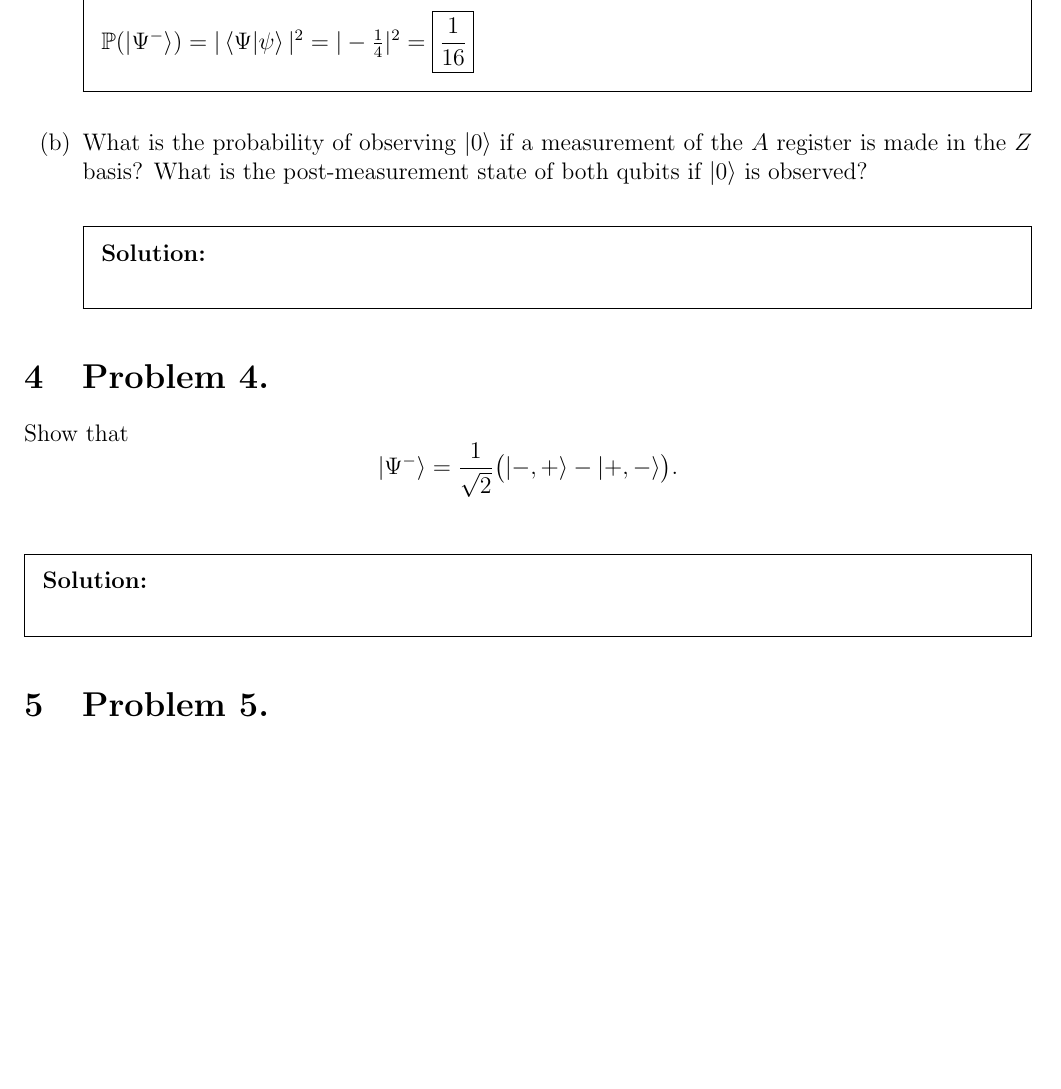
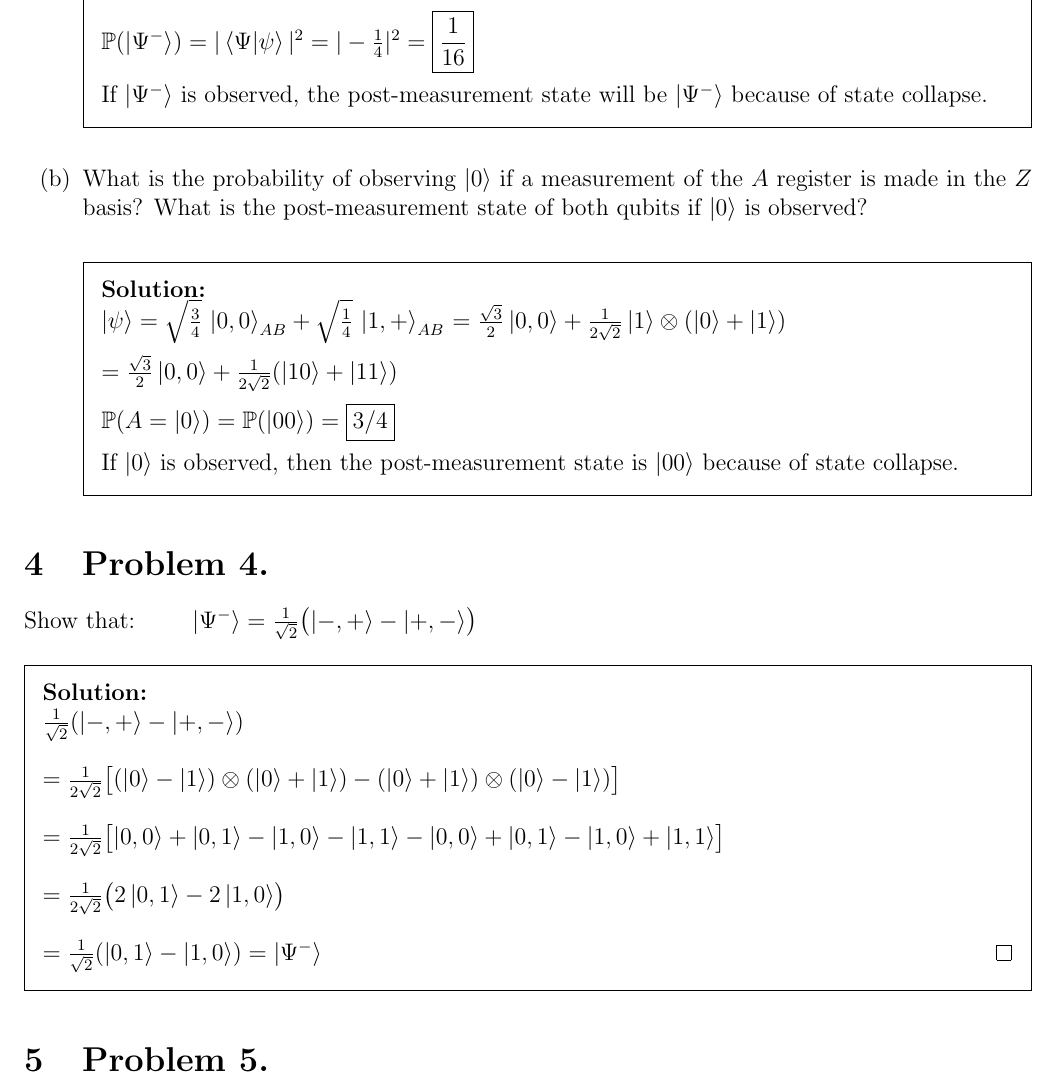
Before and after one commit to gordonbchen/cse4412, a LaTeX problem sheet (pset1.tex): part of page 3 of 3 before the commit and part of page 3 of 4 after it, cut so that both start at the same text, the shorter picture padded with empty space. Compiled offline with pdfLaTeX.

Commit message:
add pset1

```diff
--- a/pset1.tex
+++ b/pset1.tex
@@ -1,7 +1,7 @@
 \documentclass[12pt]{exam}
 
 \usepackage[margin=0.75in]{geometry}
-\usepackage{amsmath,amssymb}
+\usepackage{amsmath,amssymb,amsthm}
 \usepackage{braket} % provides \ket{}, \bra{}, \braket{}, etc.
 \printanswers
 \setlength{\parindent}{0pt}
@@ -90,21 +90,35 @@ Answer the following:
         $\braket{1,0 | 1,+} = \bra{1,0} \frac{1}{\sqrt{2}} (\ket{1,0} + \ket{1,1}) = \frac{1}{\sqrt{2}}$
 
         $\mathbb{P}(\ket{\Psi^-}) = | \braket{\Psi | \psi} |^2 = |-\frac{1}{4}|^2 = \boxed{\frac{1}{16}}$
+
+        If $\ket{\Psi^-}$ is observed, the post-measurement state will be $\ket{\Psi^-}$ because of state collapse.
     \end{solution}
 
     \item[(b)] What is the probability of observing $\ket{0}$ if a measurement of the $A$ register is made in the $Z$ basis? What is the post-measurement state of both qubits if $\ket{0}$ is observed?
     \begin{solution}\\
+    $\ket{\psi}=\sqrt{\frac{3}{4}}\,\ket{0,0}_{AB} + \sqrt{\frac{1}{4}}\,\ket{1,+}_{AB}$
+    $=\frac{\sqrt{3}}{2} \ket{0,0} + \frac{1}{2\sqrt{2}} \ket{1} \otimes (\ket{0} + \ket{1})$
 
+    $=\frac{\sqrt{3}}{2} \ket{0,0} + \frac{1}{2\sqrt{2}} (\ket{10} + \ket{11})$
+
+    $\mathbb{P}(A = \ket{0}) = \mathbb{P}(\ket{00}) = \boxed{3/4}$
+
+    If $\ket{0}$ is observed, then the post-measurement state is $\ket{00}$ because of state collapse.
     \end{solution}
 \end{enumerate}
 
 \section{Problem 4.}
-Show that
-\[
-\ket{\Psi^-}=\frac{1}{\sqrt{2}}\bigl(\ket{-,+}-\ket{+,-}\bigr).
-\]
+Show that: $\qquad \ket{\Psi^-}=\frac{1}{\sqrt{2}}\bigl(\ket{-,+}-\ket{+,-}\bigr)$
 \begin{solution}\\
+$\frac{1}{\sqrt{2}} (\ket{-,+} - \ket{+,-})$ \\
 
+$= \frac{1}{2\sqrt{2}} \bigl[(\ket{0} - \ket{1}) \otimes (\ket{0} + \ket{1}) - (\ket{0} + \ket{1}) \otimes (\ket{0} - \ket{1})\bigr]$ \\
+
+$= \frac{1}{2\sqrt{2}} \bigl[\ket{0,0} + \ket{0,1} - \ket{1,0} - \ket{1,1} - \ket{0,0} + \ket{0,1} - \ket{1,0} + \ket{1,1}\bigr]$ \\
+
+$= \frac{1}{2\sqrt{2}} \bigl(2\ket{0,1} - 2 \ket{1,0}\bigr)$ \\
+
+$= \frac{1}{\sqrt{2}} (\ket{0,1} - \ket{1,0}) = \ket{\Psi^-}$ \qed
 \end{solution}
 
 
```
